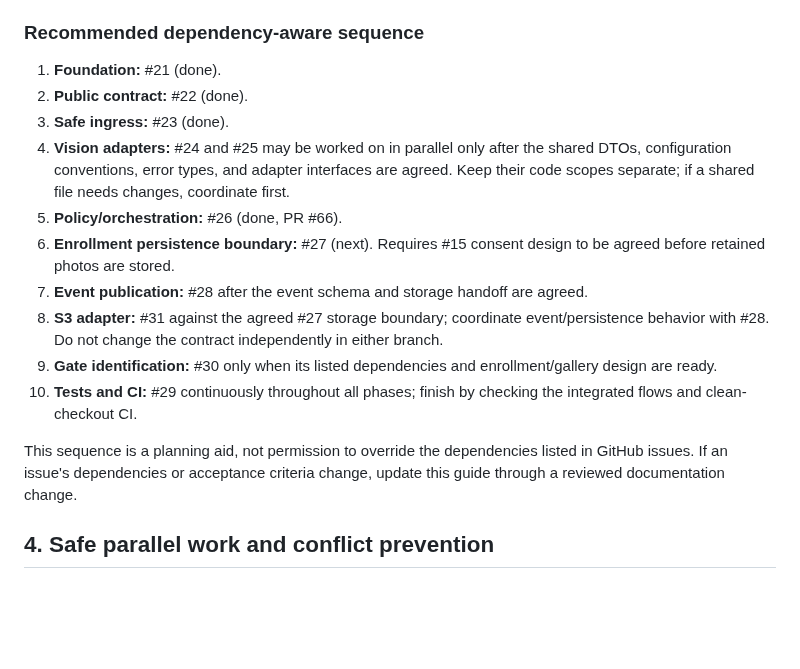
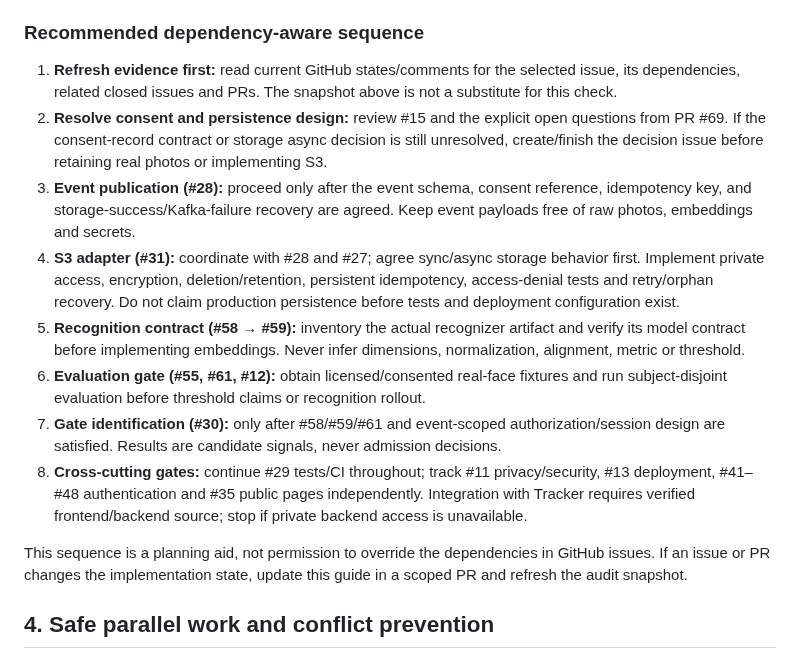
Before and after one commit to leonard1thecoder/king-sparkon-eye, a Markdown page: docs/IMPLEMENTATION-PLAYBOOK.md, the part around one of its changes. GitHub-like rendering; blank space fills up the shorter version.

```diff
--- a/docs/IMPLEMENTATION-PLAYBOOK.md
+++ b/docs/IMPLEMENTATION-PLAYBOOK.md
@@ -75,18 +79,16 @@ Related product/roadmap issues include [#1](https://github.com/leonard1thecoder/
 
 ### Recommended dependency-aware sequence
 
-1. **Foundation:** #21 (done).
-2. **Public contract:** #22 (done).
-3. **Safe ingress:** #23 (done).
-4. **Vision adapters:** #24 and #25 may be worked on in parallel only after the shared DTOs, configuration conventions, error types, and adapter interfaces are agreed. Keep their code scopes separate; if a shared file needs changes, coordinate first.
-5. **Policy/orchestration:** #26 (done, PR #66).
-6. **Enrollment persistence boundary:** #27 (next). Requires #15 consent design to be agreed before retained photos are stored.
-7. **Event publication:** #28 after the event schema and storage handoff are agreed.
-8. **S3 adapter:** #31 against the agreed #27 storage boundary; coordinate event/persistence behavior with #28. Do not change the contract independently in either branch.
-9. **Gate identification:** #30 only when its listed dependencies and enrollment/gallery design are ready.
-10. **Tests and CI:** #29 continuously throughout all phases; finish by checking the integrated flows and clean-checkout CI.
+1. **Refresh evidence first:** read current GitHub states/comments for the selected issue, its dependencies, related closed issues and PRs. The snapshot above is not a substitute for this check.
+2. **Resolve consent and persistence design:** review #15 and the explicit open questions from PR #69. If the consent-record contract or storage async decision is still unresolved, create/finish the decision issue before retaining real photos or implementing S3.
+3. **Event publication (#28):** proceed only after the event schema, consent reference, idempotency key, and storage-success/Kafka-failure recovery are agreed. Keep event payloads free of raw photos, embeddings and secrets.
+4. **S3 adapter (#31):** coordinate with #28 and #27; agree sync/async storage behavior first. Implement private access, encryption, deletion/retention, persistent idempotency, access-denial tests and retry/orphan recovery. Do not claim production persistence before tests and deployment configuration exist.
+5. **Recognition contract (#58 → #59):** inventory the actual recognizer artifact and verify its model contract before implementing embeddings. Never infer dimensions, normalization, alignment, metric or threshold.
+6. **Evaluation gate (#55, #61, #12):** obtain licensed/consented real-face fixtures and run subject-disjoint evaluation before threshold claims or recognition rollout.
+7. **Gate identification (#30):** only after #58/#59/#61 and event-scoped authorization/session design are satisfied. Results are candidate signals, never admission decisions.
+8. **Cross-cutting gates:** continue #29 tests/CI throughout; track #11 privacy/security, #13 deployment, #41–#48 authentication and #35 public pages independently. Integration with Tracker requires verified frontend/backend source; stop if private backend access is unavailable.
 
-This sequence is a planning aid, not permission to override the dependencies listed in GitHub issues. If an issue's dependencies or acceptance criteria change, update this guide through a reviewed documentation change.
+This sequence is a planning aid, not permission to override the dependencies in GitHub issues. If an issue or PR changes the implementation state, update this guide in a scoped PR and refresh the audit snapshot.
 
 ## 4. Safe parallel work and conflict prevention
 
```
Also changed, not shown: other parts of docs/IMPLEMENTATION-PLAYBOOK.md (+15 -11 lines).
